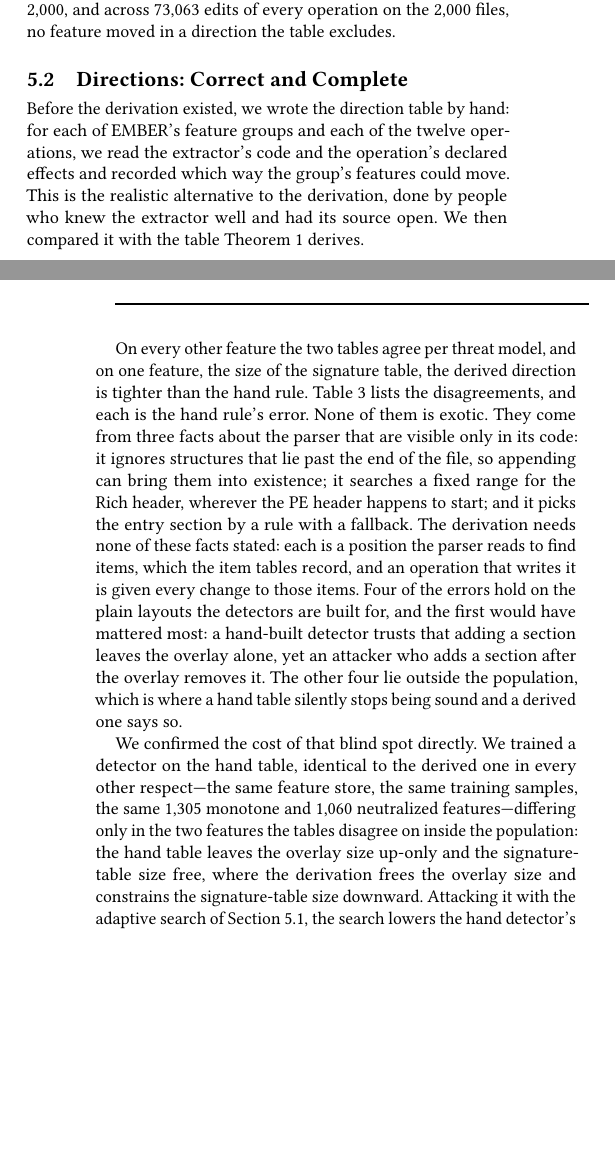
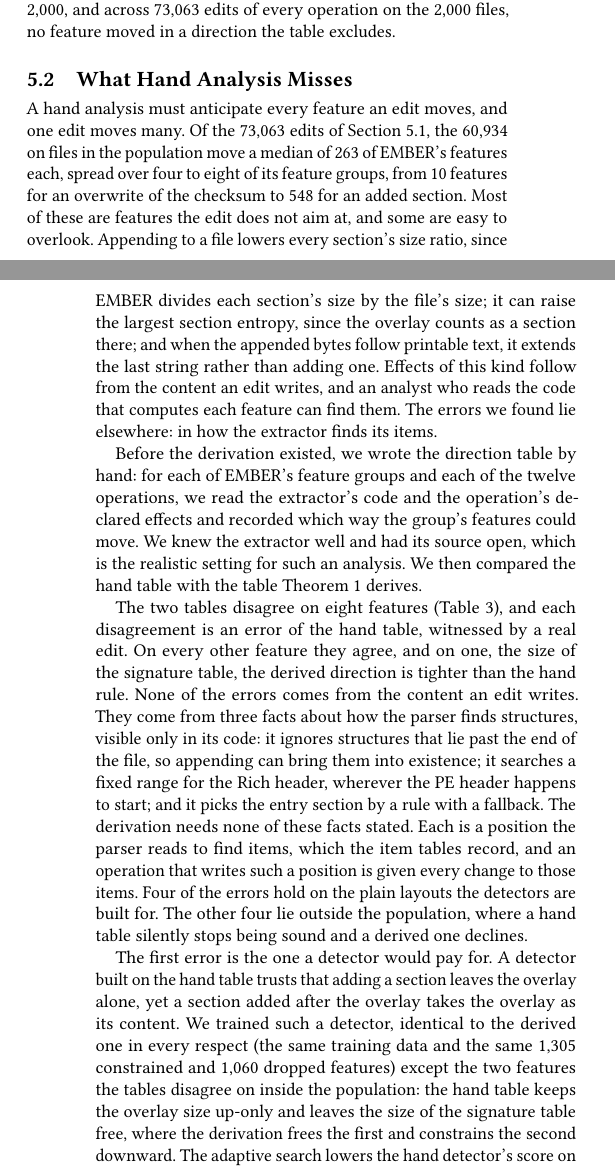
Before and after one commit to lkurlandski/ProvExp, a LaTeX paper (manuscript/main.tex, which reads manuscript/_f_evaluation.tex): two parts of the columns of pages 7 and 8 of 15, joined at a grey line, cut so that both start at the same text, the shorter picture padded with empty space. Compiled offline with pdfLaTeX.

Commit message:
§5 block 2: 5.2 What Hand Analysis Misses (C1 breadth, hand table, hand detector, expert set, Severi et al.); lead approved; extension strategy recorded
Co-Authored-By: Claude Opus 5.5 <noreply@anthropic.com>

```diff
--- a/manuscript/_f_evaluation.tex
+++ b/manuscript/_f_evaluation.tex
@@ -47,13 +47,27 @@ population, and the instance declines exactly the edits that write a position th
 (\Cref{sec:instances:catalogue}) give the same direction table from the 100 pilot files as from all 2,000, and
 across 73,063 edits of every operation on the 2,000 files, no feature moved in a direction the table excludes.
 
-\subsection{Directions: Correct and Complete}
-\label{sec:eval:directions}
+\subsection{What Hand Analysis Misses}
+\label{sec:eval:hand}
+
+A hand analysis must anticipate every feature an edit moves, and one edit moves many. Of the 73,063 edits of
+\Cref{sec:eval:setup}, the 60,934 on files in the population move a median of 263 of EMBER's features each, spread
+over four to eight of its feature groups, from 10 features for an overwrite of the checksum to 548 for an added
+section. Most of these are features the edit does not aim at, and some are easy to overlook. Appending to a file
+lowers every section's size ratio, since EMBER divides each section's size by the file's size; it can raise the
+largest section entropy, since the overlay counts as a section there; and when the appended bytes follow printable
+text, it extends the last string rather than adding one. Effects of this kind follow from the content an edit writes,
+and an analyst who reads the code that computes each feature can find them. The errors we found lie elsewhere: in how
+the extractor finds its items.
+% C1 (session 31): catalogue_checks/2000-exact/edits.parquet, column `moves`, applied edits with precondition true,
+% EMBER's 2,568 features only (re-encodings body_*, section_split excluded). Median per operation: chk 10, rdb 11,
+% rsg 16, hdr 25, ren 122, app 362, shf 501, ext 510, imp 539, sec 548; median groups 4-8. Recorded in
+% docs/paper-mock.md, Section 5.
 
 Before the derivation existed, we wrote the direction table by hand: for each of EMBER's feature groups and each of
 the twelve operations, we read the extractor's code and the operation's declared effects and recorded which way the
-group's features could move. This is the realistic alternative to the derivation, done by people who knew the
-extractor well and had its source open. We then compared it with the table Theorem~\ref{thm:fw:directions} derives.
+group's features could move. We knew the extractor well and had its source open, which is the realistic setting for
+such an analysis. We then compared the hand table with the table Theorem~\ref{thm:fw:directions} derives.
 
 \begin{table*}[t]
   \caption{Every disagreement between the hand-written direction table and the derived one. In each case the hand rule
@@ -86,19 +100,21 @@ extractor well and had its source open. We then compared it with the table Theor
   \end{tabular}
 \end{table*}
 
-On every other feature the two tables agree per threat model, and on one feature, the size of the signature table,
-the derived direction is tighter than the hand rule. \Cref{tab:eval:directions} lists the disagreements, and each
-is the hand rule's error. None of them is exotic. They come from three facts about the parser that are visible only in
-its code: it ignores structures that lie past the end of the file, so appending can bring them into existence; it
-searches a fixed range for the Rich header, wherever the PE header happens to start; and it picks the entry section by
-a rule with a fallback. The derivation needs none of these facts stated: each is a position the parser reads to find
-items, which the item tables record, and an operation that writes it is given every change to those items. Four of the errors hold on the plain layouts the detectors are built for,
-and the first would have mattered most: a hand-built detector trusts that adding a section leaves the overlay alone,
-yet an attacker who adds a section after the overlay removes it. The other four lie outside the population, which is
-where a hand table silently stops being sound and a derived one says so.
+The two tables disagree on eight features (\Cref{tab:eval:directions}), and each disagreement is an error of the hand
+table, witnessed by a real edit. On every other feature they agree, and on one, the size of the signature table, the
+derived direction is tighter than the hand rule. None of the errors comes from the content an edit writes. They come
+from three facts about how the parser finds structures, visible only in its code: it ignores structures that lie past
+the end of the file, so appending can bring them into existence; it searches a fixed range for the Rich header,
+wherever the PE header happens to start; and it picks the entry section by a rule with a fallback. The derivation needs
+none of these facts stated. Each is a position the parser reads to find items, which the item tables record, and an
+operation that writes such a position is given every change to those items. Four of the errors hold on the plain
+layouts the detectors are built for. The other four lie outside the population, where a hand table silently stops
+being sound and a derived one declines.
 
-We confirmed the cost of that blind spot directly. We trained a detector on the hand table, identical to the derived
-one in every other respect---the same feature store, the same training samples, the same 1{,}305 monotone and 1{,}060
-neutralized features---differing only in the two features the tables disagree on inside the population: the hand table
-leaves the overlay size up-only and the signature-table size free, where the derivation frees the overlay size and
-constrains the signature-table size downward. Attacking it with the adaptive search of \Cref{sec:eval:setup}, the search lowers the hand detector's score on ten of the twenty-nine
+The first error is the one a detector would pay for. A detector built on the hand table trusts that adding a section
+leaves the overlay alone, yet a section added after the overlay takes the overlay as its content. We trained such a
+detector, identical to the derived one in every respect (the same training data and the same 1,305 constrained and
+1,060 dropped features) except the two features the tables disagree on inside the population: the hand table keeps the
+overlay size up-only and leaves the size of the signature table free, where the derivation frees the first and
+constrains the second downward. The adaptive search lowers the hand detector's score on 10 of the 29 files in the
+population it detects, every time by adding one section after the overlay, by up to 1.57 logits, and each drop is
@@ -109,3 +148,6 @@ measured evasion rate on this corpus: the hand detector is demonstrably unsound
+\subsection{What Observed Attacks Miss}
+\label{sec:eval:observed}
+% Block 3 rewrites this subsection (with the learned-region paragraph below and the baselines from the next one).
 
 The other realistic alternative is to learn the constraints from attacks. We let each feature move as far as the eight
 toolkit attacks moved it, and asked an exact solver for tree ensembles~\cite{kantchelian2016evasion} whether any point
```
Also changed, not shown: PLAN.md (+3 -1 lines), docs/paper-mock.md (+15 -0 lines), manuscript/_f_evaluation.tex (49 more changed lines).
